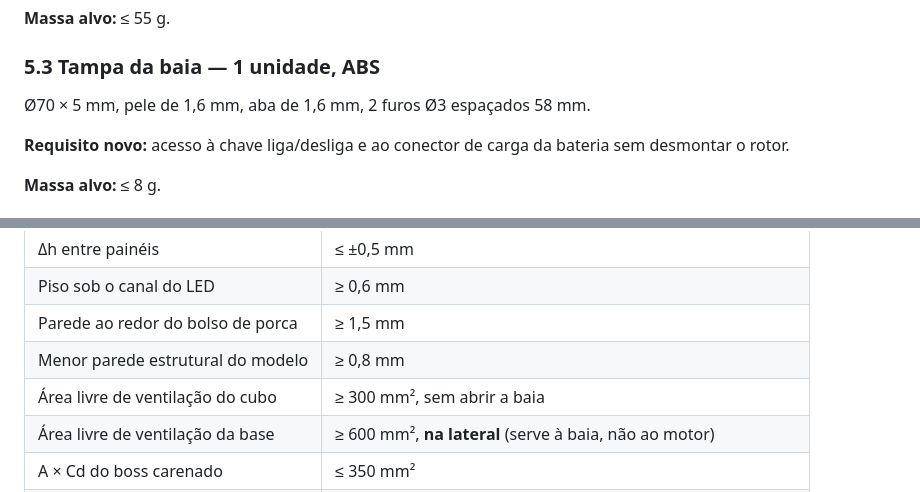
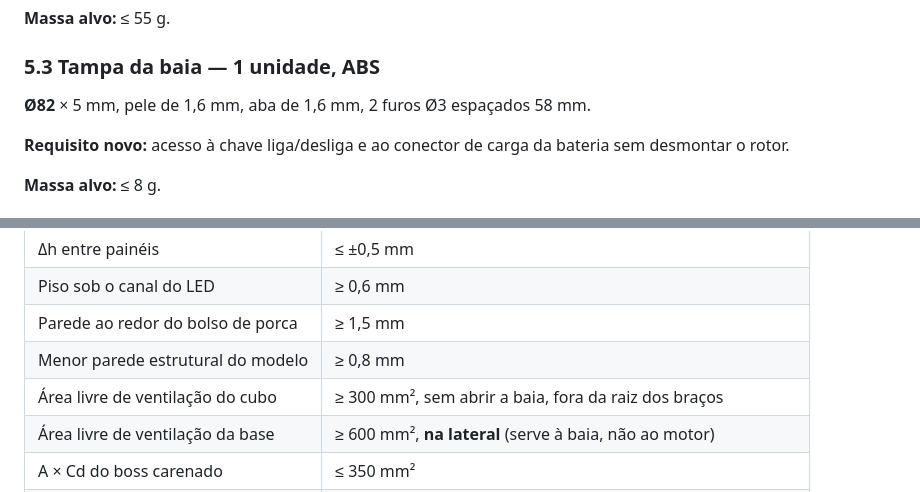
Before and after one commit to PedroI1S/hologram-orbiter, a Markdown page: 01-ESPECIFICACAO-CAD-v3.0.md, 2 parts joined by grey strips. Rendered like a GitHub page.

```diff
--- a/01-ESPECIFICACAO-CAD-v3.0.md
+++ b/01-ESPECIFICACAO-CAD-v3.0.md
@@ -298,7 +311,7 @@ menos os 2 do rebaixo, sobram 6 mm de engate útil (1 × D). Suficiente.
 
 ### 5.3 Tampa da baia — 1 unidade, ABS
 
-Ø70 × 5 mm, pele de 1,6 mm, aba de 1,6 mm, 2 furos Ø3 espaçados 58 mm.
+**Ø82** × 5 mm, pele de 1,6 mm, aba de 1,6 mm, 2 furos Ø3 espaçados 58 mm.
 
 **Requisito novo:** acesso à chave liga/desliga e ao conector de carga da
 bateria sem desmontar o rotor.
@@ -604,7 +617,7 @@ Autoverificáveis a partir do modelo, sem medir peça física.
 | Piso sob o canal do LED | ≥ 0,6 mm |
 | Parede ao redor do bolso de porca | ≥ 1,5 mm |
 | Menor parede estrutural do modelo | ≥ 0,8 mm |
-| Área livre de ventilação do cubo | ≥ 300 mm², sem abrir a baia |
+| Área livre de ventilação do cubo | ≥ 300 mm², sem abrir a baia, fora da raiz dos braços |
 | Área livre de ventilação da base | ≥ 600 mm², **na lateral** (serve à baia, não ao motor) |
 | A × Cd do boss carenado | ≤ 350 mm² |
 | Massa por painel montado | ≤ 45 g |
```
Also changed, not shown: other parts of 01-ESPECIFICACAO-CAD-v3.0.md (+28 -15 lines), 03-LISTA-DE-COMPONENTES-v3.0.md (+3 -3 lines), 06-PENDENCIAS-ABERTAS-v3.0.md (+6 -4 lines).
